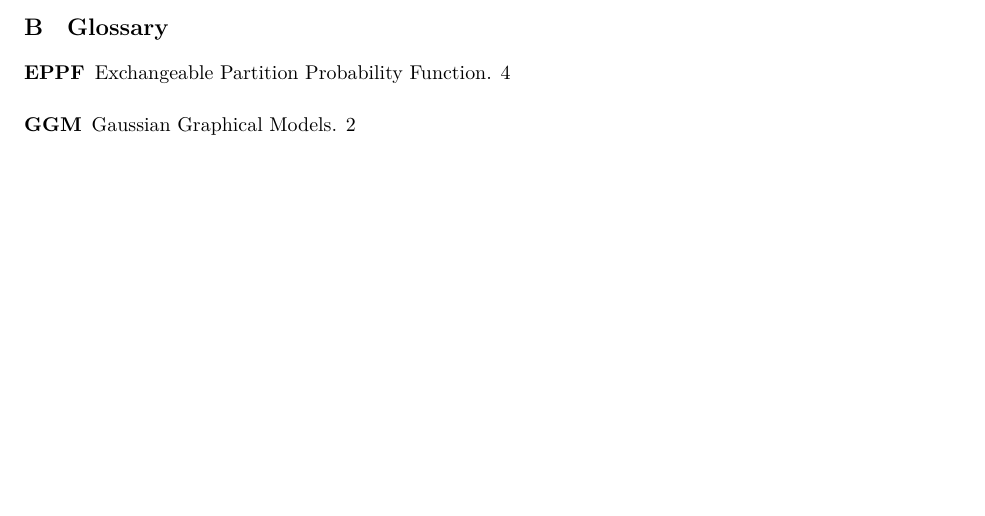
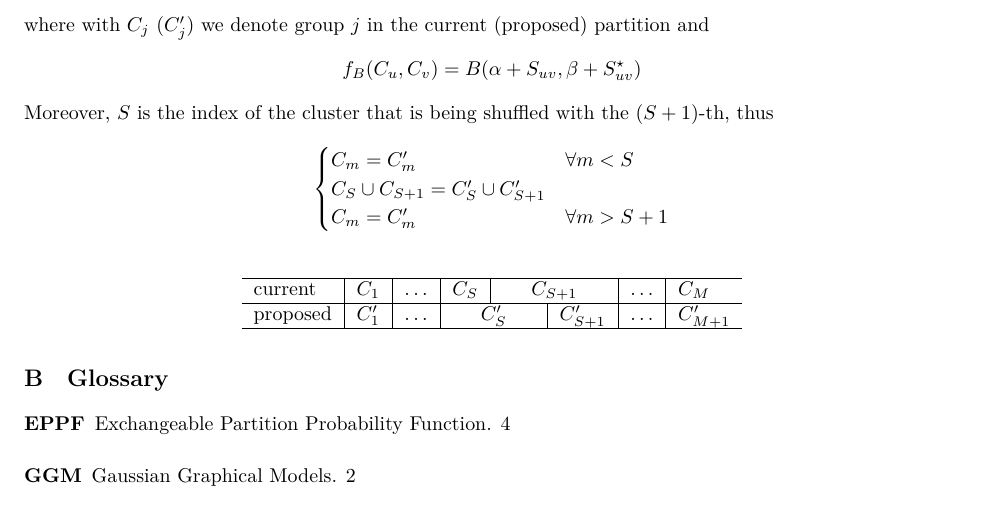
Before and after one commit to teobucci/bayesian-statistics-project, a LaTeX paper (report/main.tex, which reads report/content.tex): part of page 10 of 10 before the commit and part of page 10 of 11 after it, cut at the place of the change, the shorter picture padded with empty space. Compiled offline with XeLaTeX.

Commit message:
Explain shuffle ratio

```diff
--- a/report/content.tex
+++ b/report/content.tex
@@ -425,3 +425,26 @@ After simplifying common factors, the resulting expression in the split case is
     & \quad \times \frac{\prod_{l=S+2}^{M} f_B(C_l^\prime, C_S^\prime) f_B(C_l^\prime, C_{S+1}^\prime)}{\prod_{l=S+2}^{M} f_B(C_l, C_S) f_B(C_l, C_{S+1})} & \text{interactions with terms after}\\
     & \quad \times \frac{f_B(C_S^\prime, C_{S+1}^\prime) f_B(C_S^\prime, C_S^\prime) f_B(C_{S+1}^\prime, C_{S+1}^\prime)}{f_B(C_S, C_{S+1}) f_B(C_S, C_S) f_B(C_{S+1}, C_{S+1})} & \text{internal interactions}
 \end{align*}
+where with $C_{j}$ ($C_{j}^\prime$) we denote group $j$ in the current (proposed) partition and
+\[
+    f_B(C_u, C_v) = B(\alpha+S_{uv},\beta+S^{\star}_{uv})
+\]
+Moreover, $S$ is the index of the cluster that is being shuffled with the $(S+1)$-th, thus
+\[
+    \begin{cases}
+        C_{m} = C_{m}^\prime & \forall m<S\\
+        C_{S}\cup C_{S+1}  = C_{S}^\prime \cup C_{S+1}^\prime &\\
+        C_{m} = C_{m}^\prime & \forall m>S+1\\
+    \end{cases}
+\]
+
+\begin{table}[H]
+\centering
+\begin{tabular}{l|c|c|ccc|c|l}
+\hline
+current  & $C_1$        & $\ldots$ & \multicolumn{2}{c|}{$C_S$}     & $C_{S+1}$               & $\ldots$ & $C_M$    \\
+\hline
+proposed & $C_1^\prime$ & $\ldots$ & \hspace*{0.5cm}$C_S^\prime$\hspace*{0.5cm} & \multicolumn{2}{|l|}{$C_{S+1}^\prime$}      & $\ldots$ & $C_{M+1}^\prime$\\
+\hline
+\end{tabular}
+\end{table}
```
